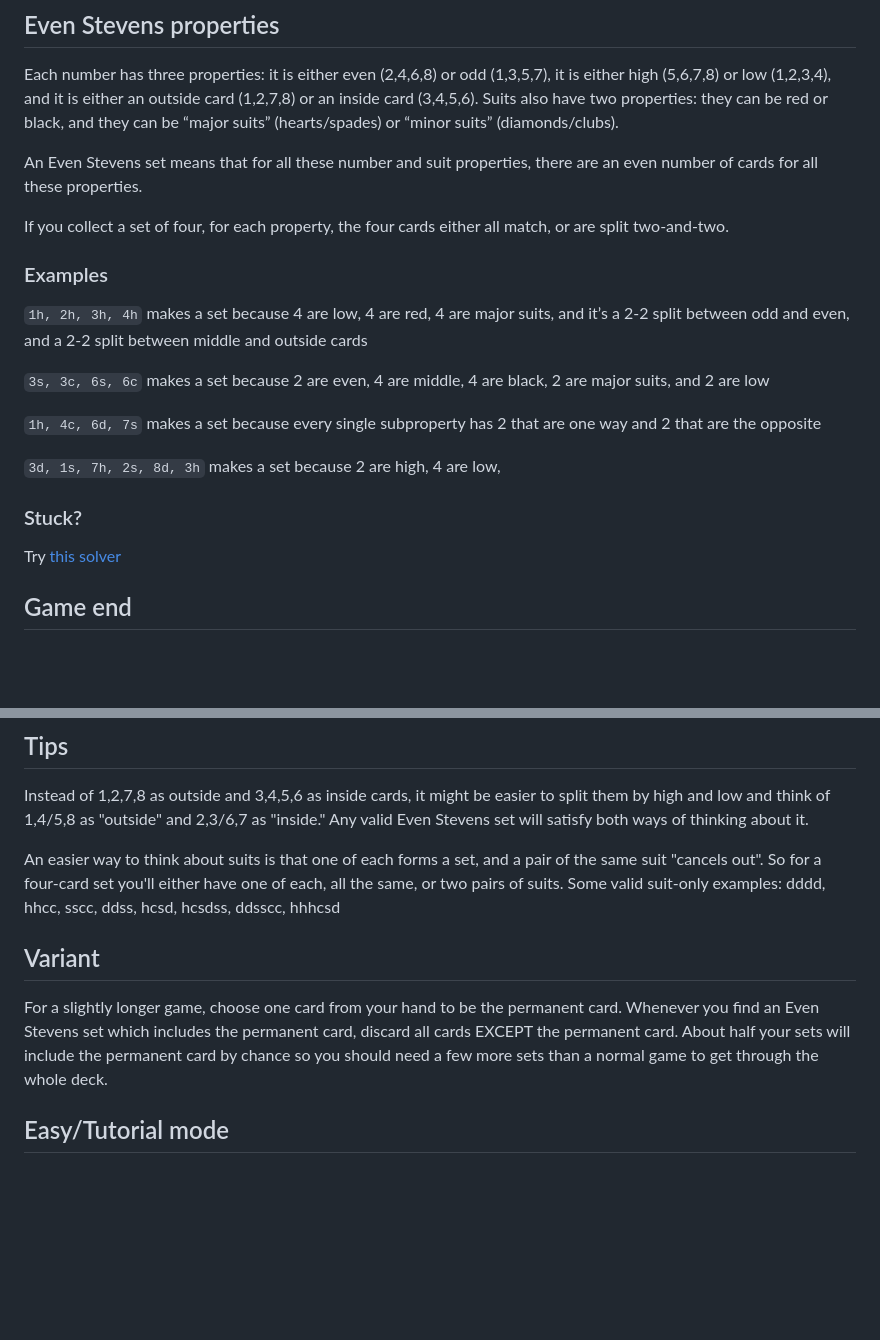
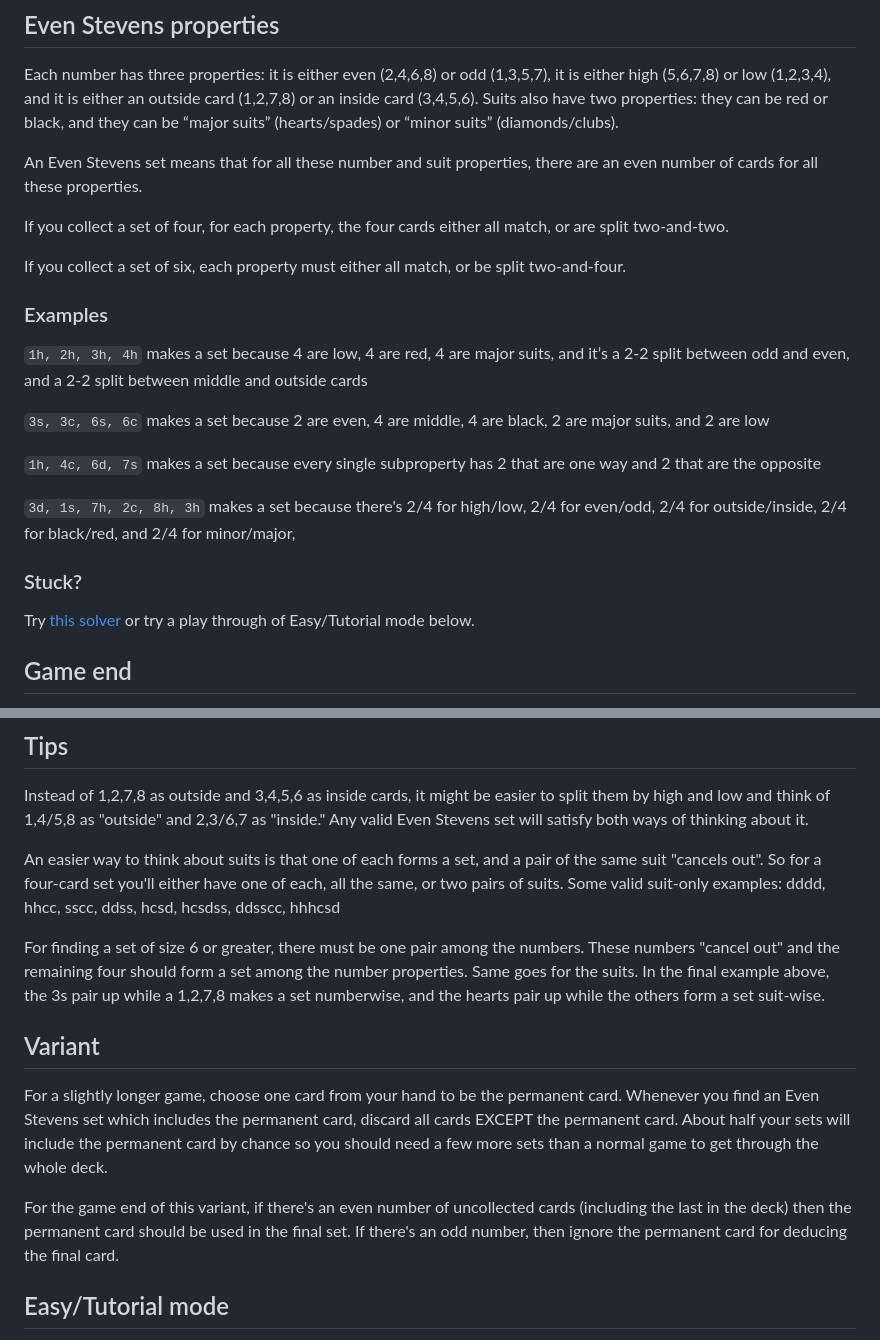
Before and after one commit to jherndon8/even-stevens-solver, a Markdown page: README.md, 2 parts joined by grey strips. Drawn GitHub-style; blank space fills up the shorter version.

```diff
--- a/README.md
+++ b/README.md
@@ -26,6 +26,8 @@ An Even Stevens set means that for all these number and suit properties, there a
 
 If you collect a set of four, for each property, the four cards either all match, or are split two-and-two.
 
+If you collect a set of six, each property must either all match, or be split two-and-four.
+
 ### Examples
 `1h, 2h, 3h, 4h` makes a set because 4 are low, 4 are red, 4 are major suits, and it’s a 2-2 split between odd and even, and a 2-2 split between middle and outside cards
 
@@ -33,10 +35,10 @@ If you collect a set of four, for each property, the four cards either all match
 
 `1h, 4c, 6d, 7s` makes a set because every single subproperty has 2 that are one way and 2 that are the opposite
 
-`3d, 1s, 7h, 2s, 8d, 3h` makes a set because 2 are high, 4 are low,
+`3d, 1s, 7h, 2c, 8h, 3h` makes a set because there's 2/4 for high/low, 2/4 for even/odd, 2/4 for outside/inside, 2/4 for black/red, and 2/4 for minor/major,
 
 ### Stuck?
-Try [this solver](https://jherndon8.github.io/even-stevens-solver/)
+Try [this solver](https://jherndon8.github.io/even-stevens-solver/) or try a play through of Easy/Tutorial mode below.
 
 ## Game end
 When there is only one card left in the deck, do not draw it. Look at all of the cards and try to deduce what card it should be. If you've collected all valid sets, then the final card when added to the remaining uncollected cards should all form a final set. If your prediction is right, you win! If not, trace back through the sets you collected and try to see where you went wrong. For competitive multiplayer, count who has collected the most cards. That player wins!
@@ -46,8 +48,12 @@ Instead of 1,2,7,8 as outside and 3,4,5,6 as inside cards, it might be easier to
 
 An easier way to think about suits is that one of each forms a set, and a pair of the same suit "cancels out". So for a four-card set you'll either have one of each, all the same, or two pairs of suits. Some valid suit-only examples: dddd, hhcc, sscc, ddss, hcsd, hcsdss, ddsscc, hhhcsd
 
+For finding a set of size 6 or greater, there must be one pair among the numbers. These numbers "cancel out" and the remaining four should form a set among the number properties. Same goes for the suits. In the final example above, the 3s pair up while a 1,2,7,8 makes a set numberwise, and the hearts pair up while the others form a set suit-wise.
+
 ## Variant
 For a slightly longer game, choose one card from your hand to be the permanent card. Whenever you find an Even Stevens set which includes the permanent card, discard all cards EXCEPT the permanent card. About half your sets will include the permanent card by chance so you should need a few more sets than a normal game to get through the whole deck.
+
+For the game end of this variant, if there's an even number of uncollected cards (including the last in the deck) then the permanent card should be used in the final set. If there's an odd number, then ignore the permanent card for deducing the final card.
 
 ## Easy/Tutorial mode
 If you find yourself struggling on your first run, try starting with only 16 cards, drawing 6 instead of 7. You can either use ace through four of all suits, or you can use ace through 8 but only the red cards. Try each and see which one you struggle with more, and do a couple play-throughs of that one to make the normal game easier.
```
Also changed, not shown: other parts of README.md (+10 -1 lines), images/impossible.jpg (added).
